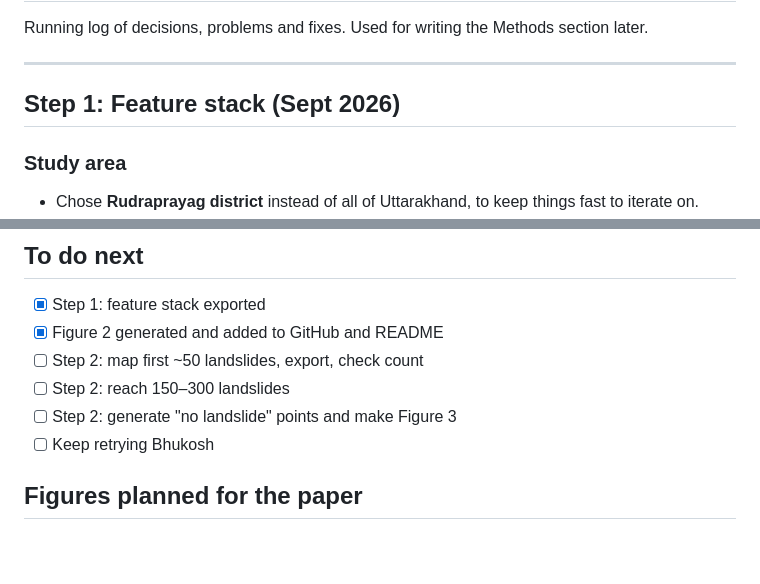
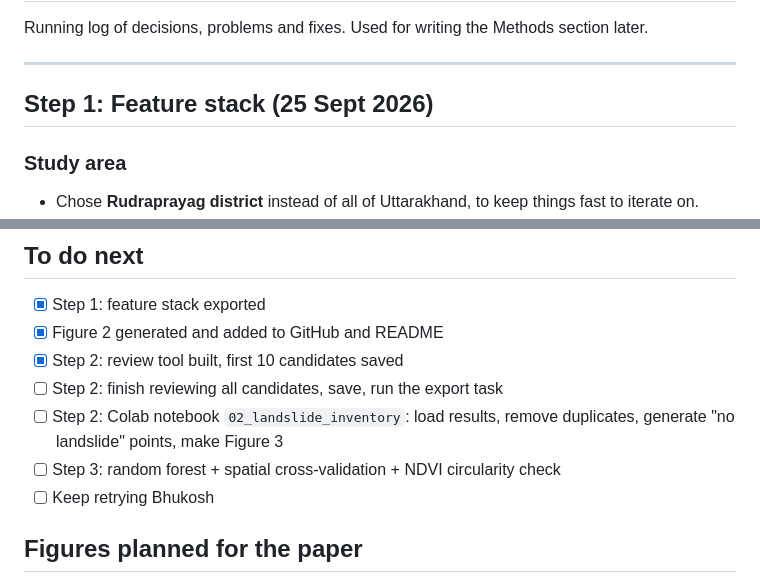
Before and after one commit to makkergauri/uttarakhand-landslide-risk, a Markdown page: notes.md, 2 parts joined by grey strips. GitHub-like rendering; blank space fills up the shorter version.

```diff
--- a/notes.md
+++ b/notes.md
@@ -4,7 +4,7 @@ Running log of decisions, problems and fixes. Used for writing the Methods secti
 
 ---
 
-## Step 1: Feature stack (Sept 2026)
+## Step 1: Feature stack (25 Sept 2026)
 
 ### Study area
 - Chose **Rudraprayag district** instead of all of Uttarakhand, to keep things fast to iterate on.
@@ -90,9 +116,11 @@ Running log of decisions, problems and fixes. Used for writing the Methods secti
 ## To do next
 - [x] Step 1: feature stack exported
 - [x] Figure 2 generated and added to GitHub and README
-- [ ] Step 2: map first ~50 landslides, export, check count
-- [ ] Step 2: reach 150–300 landslides
-- [ ] Step 2: generate "no landslide" points and make Figure 3
+- [x] Step 2: review tool built, first 10 candidates saved
+- [ ] Step 2: finish reviewing all candidates, save, run the export task
+- [ ] Step 2: Colab notebook `02_landslide_inventory`: load results, remove duplicates,
+      generate "no landslide" points, make Figure 3
+- [ ] Step 3: random forest + spatial cross-validation + NDVI circularity check
 - [ ] Keep retrying Bhukosh
 
 ## Figures planned for the paper
```
Also changed, not shown: other parts of notes.md (+46 -20 lines).
